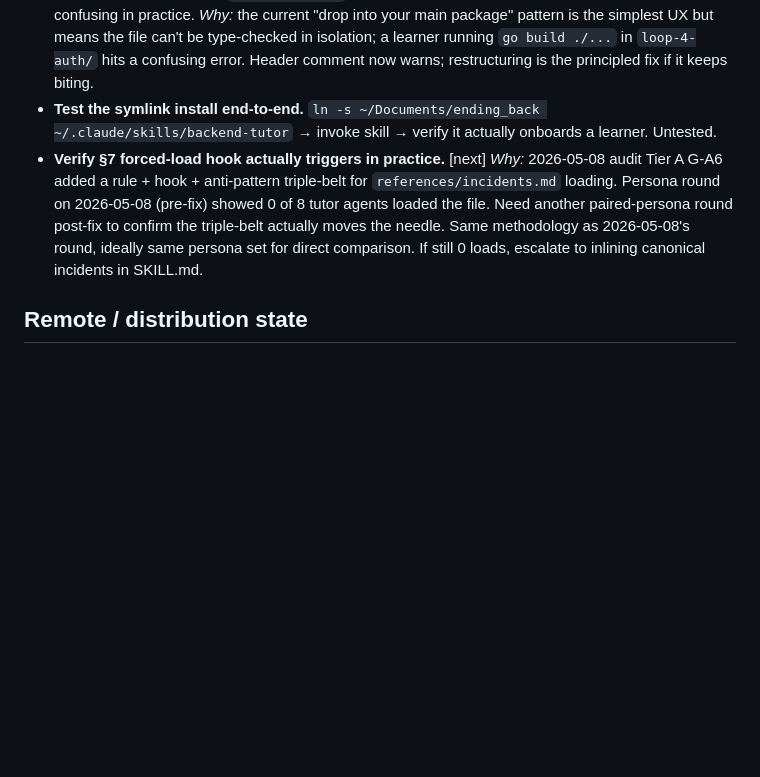
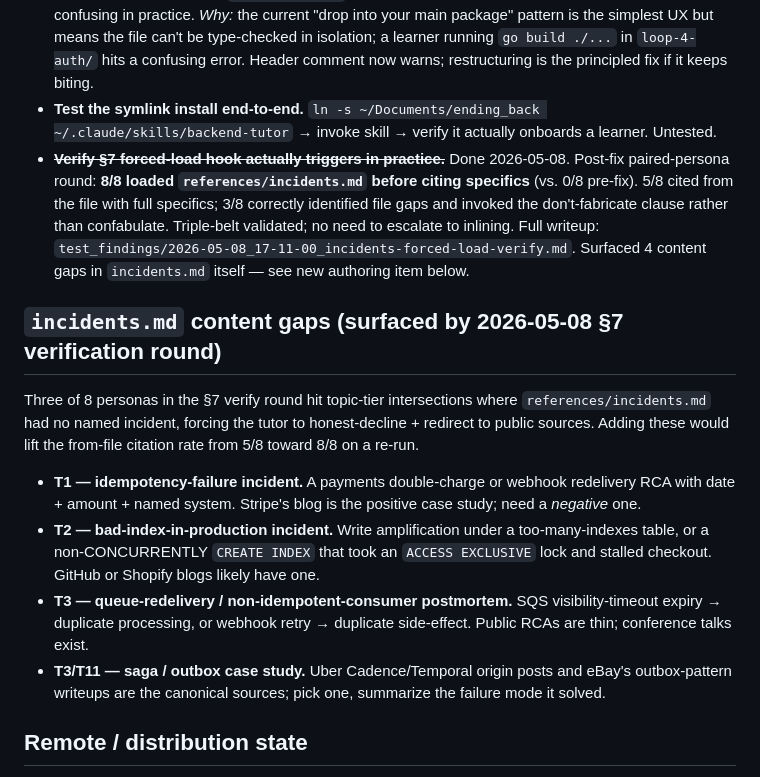
Before and after one commit to rogue-socket/backend-tutor, a Markdown page: backlog.md, the part around the change. GitHub-like rendering; blank space fills up the shorter version.

```diff
--- a/backlog.md
+++ b/backlog.md
@@ -80,7 +80,16 @@ The 22-section "Tutoring Skill: Global All-Inclusive Checklist" run against `end
 - **Bump pgx version pin.** `loop-2-persist/go.mod` pins `v5.5.5` (mid-2024); current is likely v5.7+. Not blocking but stale.
 - **Restructure Loop 4 into `internal/auth/` (package auth)** *if* the merge-into-main UX proves confusing in practice. *Why:* the current "drop into your main package" pattern is the simplest UX but means the file can't be type-checked in isolation; a learner running `go build ./...` in `loop-4-auth/` hits a confusing error. Header comment now warns; restructuring is the principled fix if it keeps biting.
 - **Test the symlink install end-to-end.** `ln -s ~/Documents/ending_back ~/.claude/skills/backend-tutor` → invoke skill → verify it actually onboards a learner. Untested.
-- **Verify §7 forced-load hook actually triggers in practice.** [next] *Why:* 2026-05-08 audit Tier A G-A6 added a rule + hook + anti-pattern triple-belt for `references/incidents.md` loading. Persona round on 2026-05-08 (pre-fix) showed 0 of 8 tutor agents loaded the file. Need another paired-persona round post-fix to confirm the triple-belt actually moves the needle. Same methodology as 2026-05-08's round, ideally same persona set for direct comparison. If still 0 loads, escalate to inlining canonical incidents in SKILL.md.
+- ~~**Verify §7 forced-load hook actually triggers in practice.**~~ Done 2026-05-08. Post-fix paired-persona round: **8/8 loaded `references/incidents.md` before citing specifics** (vs. 0/8 pre-fix). 5/8 cited from the file with full specifics; 3/8 correctly identified file gaps and invoked the don't-fabricate clause rather than confabulate. Triple-belt validated; no need to escalate to inlining. Full writeup: `test_findings/2026-05-08_17-11-00_incidents-forced-load-verify.md`. Surfaced 4 content gaps in `incidents.md` itself — see new authoring item below.
+
+## `incidents.md` content gaps (surfaced by 2026-05-08 §7 verification round)
+
+Three of 8 personas in the §7 verify round hit topic-tier intersections where `references/incidents.md` had no named incident, forcing the tutor to honest-decline + redirect to public sources. Adding these would lift the from-file citation rate from 5/8 toward 8/8 on a re-run.
+
+- **T1 — idempotency-failure incident.** A payments double-charge or webhook redelivery RCA with date + amount + named system. Stripe's blog is the positive case study; need a *negative* one.
+- **T2 — bad-index-in-production incident.** Write amplification under a too-many-indexes table, or a non-CONCURRENTLY `CREATE INDEX` that took an `ACCESS EXCLUSIVE` lock and stalled checkout. GitHub or Shopify blogs likely have one.
+- **T3 — queue-redelivery / non-idempotent-consumer postmortem.** SQS visibility-timeout expiry → duplicate processing, or webhook retry → duplicate side-effect. Public RCAs are thin; conference talks exist.
+- **T3/T11 — saga / outbox case study.** Uber Cadence/Temporal origin posts and eBay's outbox-pattern writeups are the canonical sources; pick one, summarize the failure mode it solved.
 
 ## Remote / distribution state
 
```
Also changed, not shown: test_findings/2026-05-08_17-11-00_incidents-forced-load-verify.md (added, +60 -0 lines).
